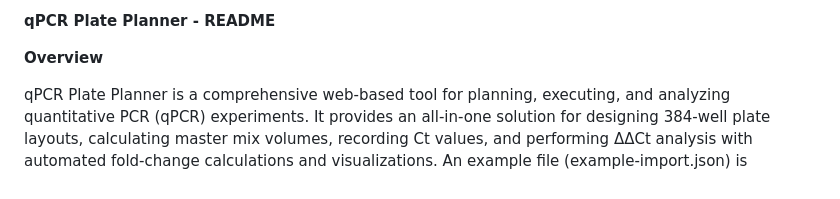
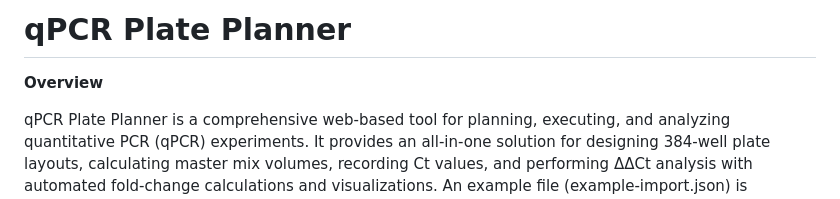
Before and after one commit to Mahmood-M-Ali/qPCR-plate-planner, a Markdown page: README.md, the part around the change. GitHub-like rendering.

```diff
--- a/README.md
+++ b/README.md
@@ -1,4 +1,5 @@
-**qPCR Plate Planner - README**
+# qPCR Plate Planner
+
 
 **Overview**
 
```
